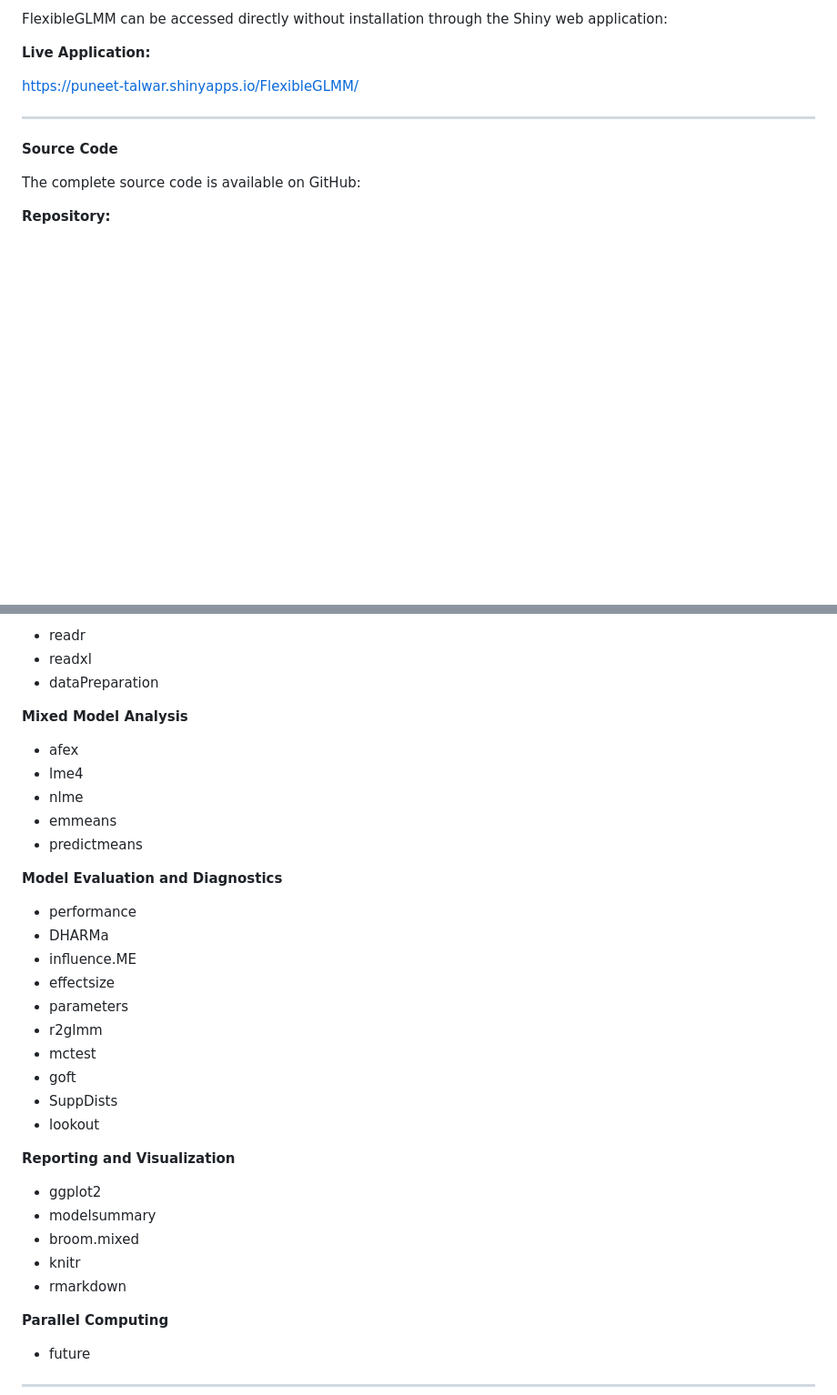
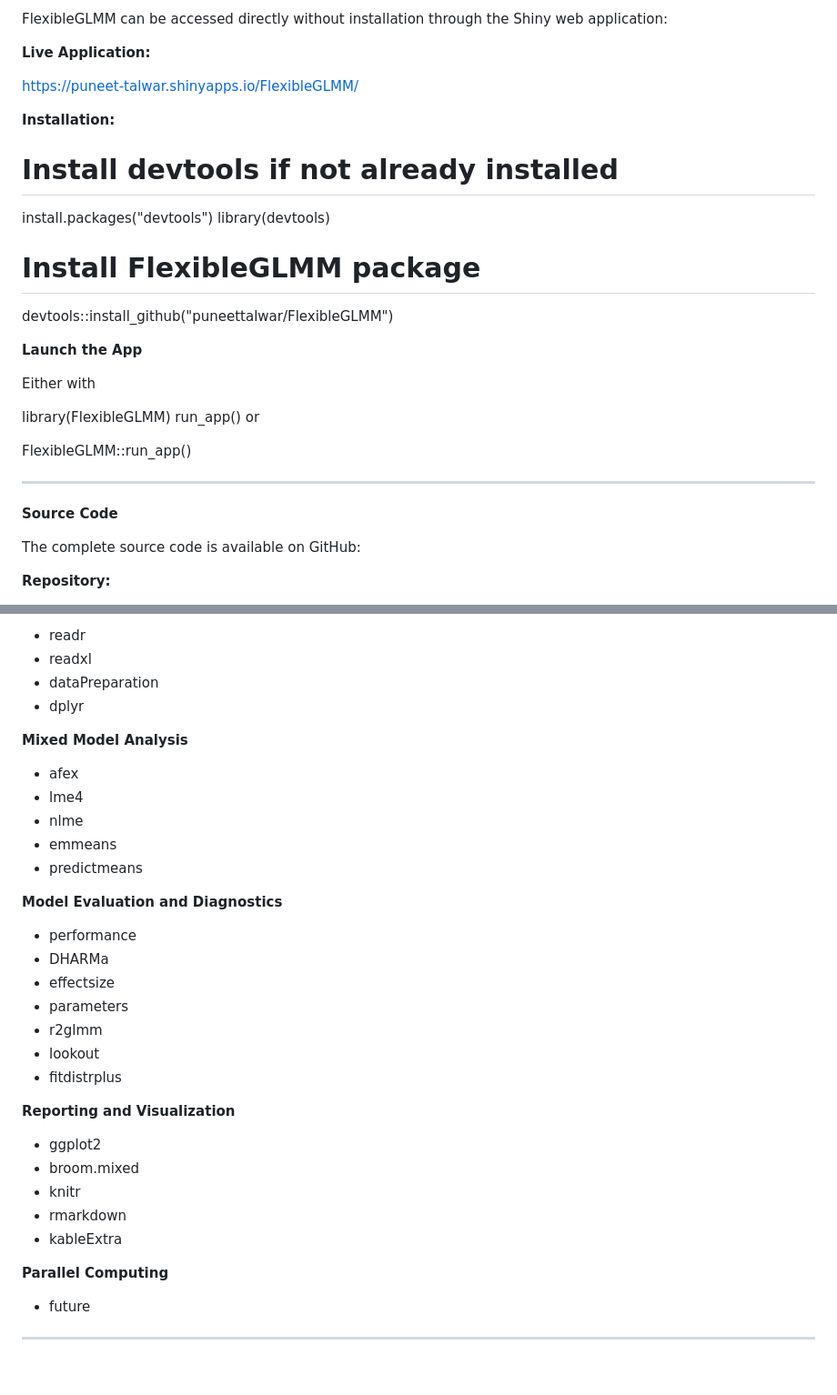
Before and after one commit to puneettalwar/FlexibleGLMM, a Markdown page: README.md, 2 parts joined by grey strips. Shown at 91% size. GitHub-like rendering; blank space fills up the shorter version.

```diff
--- a/README.md
+++ b/README.md
@@ -31,6 +31,25 @@ FlexibleGLMM can be accessed directly without installation through the Shiny web
 **Live Application:**
 
 https://puneet-talwar.shinyapps.io/FlexibleGLMM/
+
+**Installation:**
+
+# Install devtools if not already installed
+install.packages("devtools")
+library(devtools)
+
+# Install FlexibleGLMM package
+devtools::install_github("puneettalwar/FlexibleGLMM")
+
+**Launch the App**
+
+Either with
+
+library(FlexibleGLMM)
+run_app()
+or
+
+FlexibleGLMM::run_app()
 ________________________________________
 **Source Code**
 
@@ -310,6 +329,7 @@ ________________________________________
 -	readr
 -	readxl
 -	dataPreparation
+-	dplyr
 
 **Mixed Model Analysis**
 
@@ -323,22 +343,19 @@ ________________________________________
 
 -	performance
 -	DHARMa
--	influence.ME
 -	effectsize
 -	parameters
 -	r2glmm
--	mctest
--	goft
--	SuppDists
 -	lookout
+-	fitdistrplus
 
 **Reporting and Visualization**
 
 -	ggplot2
--	modelsummary
 -	broom.mixed
 -	knitr
 -	rmarkdown
+-	kableExtra
 
 **Parallel Computing**
 -	future
```
